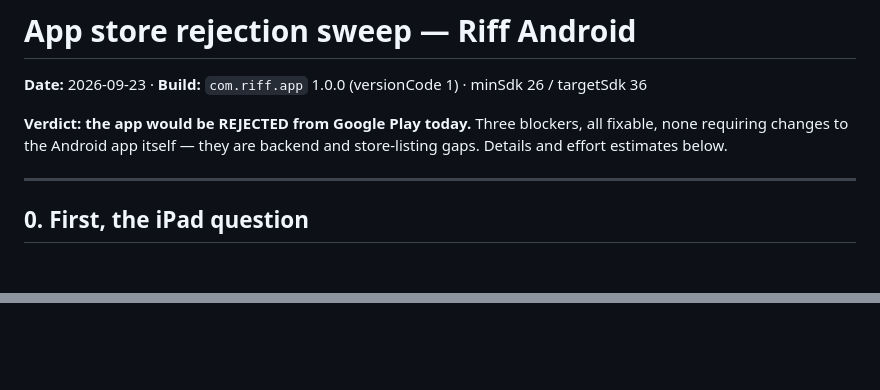
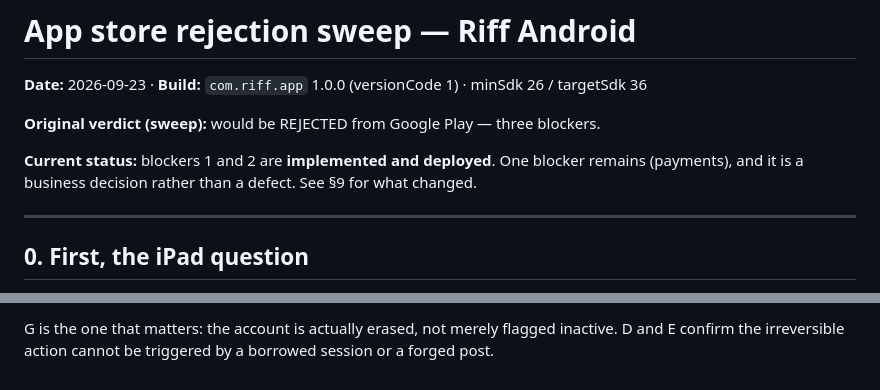
Before and after one commit to Dev-Guru95/riff, a Markdown page: docs/STORE_READINESS.md, 2 parts joined by grey strips. Drawn GitHub-style; blank space fills up the shorter version.

Commit message:
Record the live verification of account deletion
Co-Authored-By: Claude Opus 5 (1M context) <noreply@anthropic.com>

```diff
--- a/docs/STORE_READINESS.md
+++ b/docs/STORE_READINESS.md
@@ -2,9 +2,11 @@
 
 **Date:** 2026-09-23 · **Build:** `com.riff.app` 1.0.0 (versionCode 1) · minSdk 26 / targetSdk 36
 
-**Verdict: the app would be REJECTED from Google Play today.** Three blockers,
-all fixable, none requiring changes to the Android app itself — they are backend
-and store-listing gaps. Details and effort estimates below.
+**Original verdict (sweep):** would be REJECTED from Google Play — three blockers.
+
+**Current status:** blockers 1 and 2 are **implemented and deployed**. One
+blocker remains (payments), and it is a business decision rather than a defect.
+See §9 for what changed.
 
 ---
 
@@ -242,0 +330,3 @@ policy) that its website is also missing, plus a payments decision. Realisticall
+G is the one that matters: the account is actually erased, not merely flagged
+inactive. D and E confirm the irreversible action cannot be triggered by a
+borrowed session or a forged post.
```
Also changed, not shown: other parts of docs/STORE_READINESS.md (+85 -0 lines).
